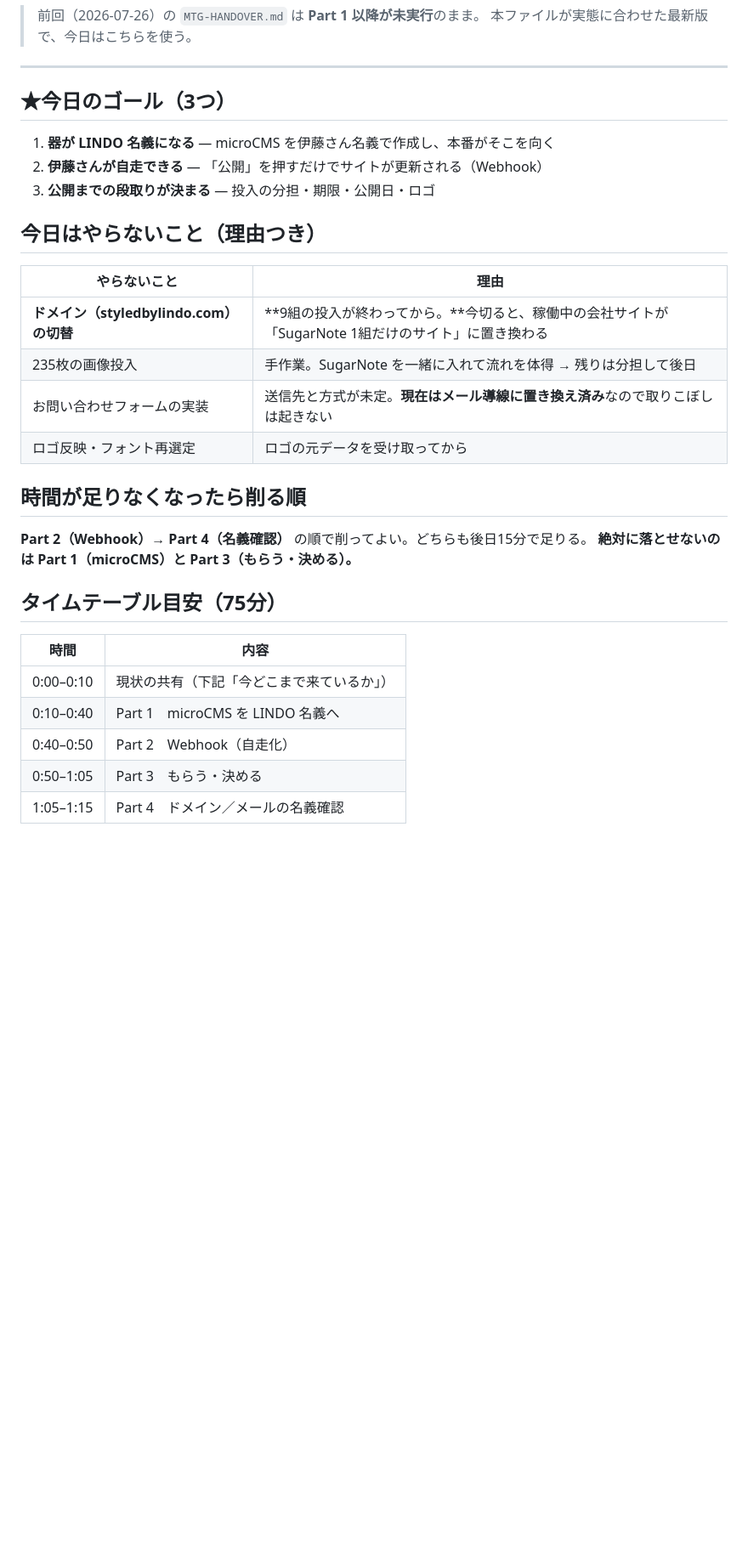
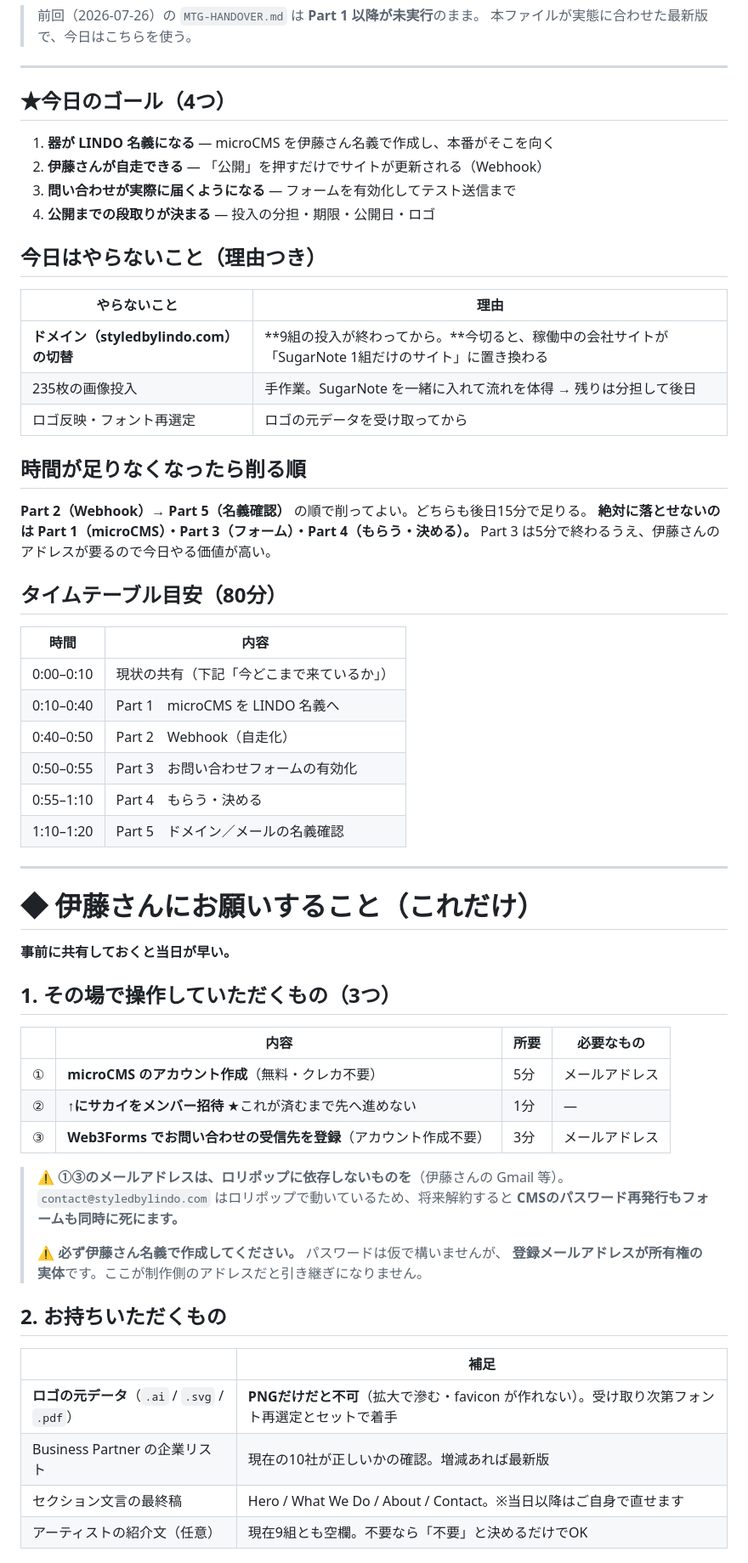
Before and after one commit to nvidia9875/lindo-web, a Markdown page: MTG-2026-08-10.md, the part around one of its changes. Shown at 85% size. GitHub-like rendering; blank space fills up the shorter version.

```diff
--- a/MTG-2026-08-10.md
+++ b/MTG-2026-08-10.md
@@ -8,11 +8,12 @@
 
 ---
 
-## ★今日のゴール（3つ）
+## ★今日のゴール（4つ）
 
 1. **器が LINDO 名義になる** — microCMS を伊藤さん名義で作成し、本番がそこを向く
 2. **伊藤さんが自走できる** — 「公開」を押すだけでサイトが更新される（Webhook）
-3. **公開までの段取りが決まる** — 投入の分担・期限・公開日・ロゴ
+3. **問い合わせが実際に届くようになる** — フォームを有効化してテスト送信まで
+4. **公開までの段取りが決まる** — 投入の分担・期限・公開日・ロゴ
 
 ## 今日はやらないこと（理由つき）
 
@@ -20,20 +21,52 @@
 |---|---|
 | **ドメイン（styledbylindo.com）の切替** | **9組の投入が終わってから。**今切ると、稼働中の会社サイトが「SugarNote 1組だけのサイト」に置き換わる |
 | 235枚の画像投入 | 手作業。SugarNote を一緒に入れて流れを体得 → 残りは分担して後日 |
-| お問い合わせフォームの実装 | 送信先と方式が未定。**現在はメール導線に置き換え済み**なので取りこぼしは起きない |
 | ロゴ反映・フォント再選定 | ロゴの元データを受け取ってから |
 
 ## 時間が足りなくなったら削る順
 
-**Part 2（Webhook）→ Part 4（名義確認）** の順で削ってよい。どちらも後日15分で足りる。
-**絶対に落とせないのは Part 1（microCMS）と Part 3（もらう・決める）。**
+**Part 2（Webhook）→ Part 5（名義確認）** の順で削ってよい。どちらも後日15分で足りる。
+**絶対に落とせないのは Part 1（microCMS）・Part 3（フォーム）・Part 4（もらう・決める）。**
+Part 3 は5分で終わるうえ、伊藤さんのアドレスが要るので今日やる価値が高い。
 
-## タイムテーブル目安（75分）
+## タイムテーブル目安（80分）
 
 | 時間 | 内容 |
 |---|---|
 | 0:00–0:10 | 現状の共有（下記「今どこまで来ているか」） |
 | 0:10–0:40 | Part 1　microCMS を LINDO 名義へ |
 | 0:40–0:50 | Part 2　Webhook（自走化） |
-| 0:50–1:05 | Part 3　もらう・決める |
-| 1:05–1:15 | Part 4　ドメイン／メールの名義確認 |
+| 0:50–0:55 | Part 3　お問い合わせフォームの有効化 |
+| 0:55–1:10 | Part 4　もらう・決める |
+| 1:10–1:20 | Part 5　ドメイン／メールの名義確認 |
+
+---
+
+# ◆ 伊藤さんにお願いすること（これだけ）
+
+**事前に共有しておくと当日が早い。**
+
+## 1. その場で操作していただくもの（3つ）
+
+| | 内容 | 所要 | 必要なもの |
+|---|---|---|---|
+| ① | **microCMS のアカウント作成**（無料・クレカ不要） | 5分 | メールアドレス |
+| ② | **↑にサカイをメンバー招待** ★これが済むまで先へ進めない | 1分 | — |
+| ③ | **Web3Forms でお問い合わせの受信先を登録**（アカウント作成不要） | 3分 | メールアドレス |
+
+> ⚠️ **①③のメールアドレスは、ロリポップに依存しないものを**（伊藤さんの Gmail 等）。
+> `contact@styledbylindo.com` はロリポップで動いているため、将来解約すると
+> **CMSのパスワード再発行もフォームも同時に死にます。**
+>
+> ⚠️ **必ず伊藤さん名義で作成してください。** パスワードは仮で構いませんが、
+> **登録メールアドレスが所有権の実体**です。ここが制作側のアドレスだと引き継ぎになりません。
+
+## 2. お持ちいただくもの
+
+| | 補足 |
+|---|---|
+| **ロゴの元データ**（`.ai` / `.svg` / `.pdf`） | **PNGだけだと不可**（拡大で滲む・favicon が作れない）。受け取り次第フォント再選定とセットで着手 |
+| Business Partner の企業リスト | 現在の10社が正しいかの確認。増減あれば最新版 |
+| セクション文言の最終稿 | Hero / What We Do / About / Contact。※当日以降はご自身で直せます |
+| アーティストの紹介文（任意） | 現在9組とも空欄。不要なら「不要」と決めるだけでOK |
+
```
Also changed, not shown: other parts of MTG-2026-08-10.md (+71 -19 lines).
